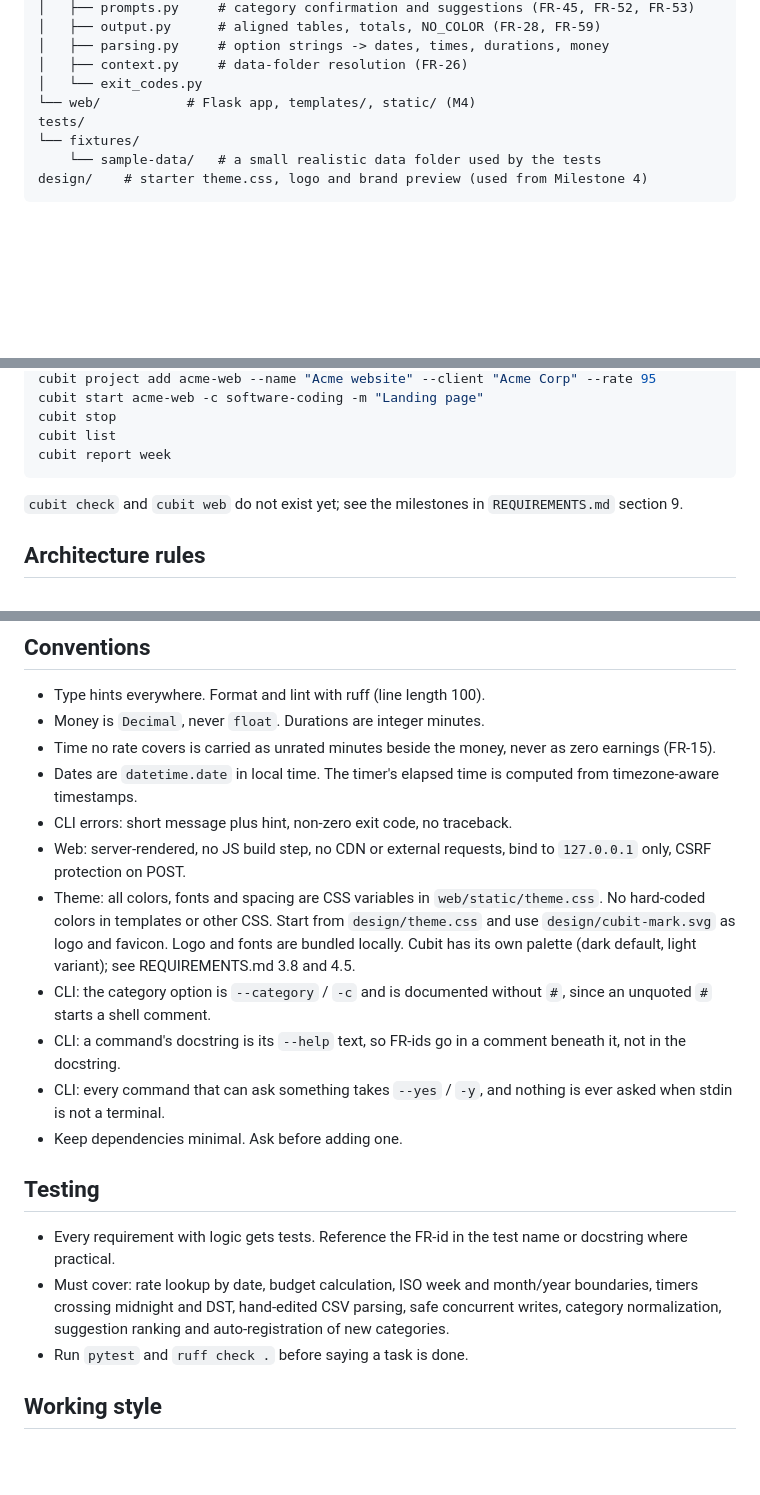
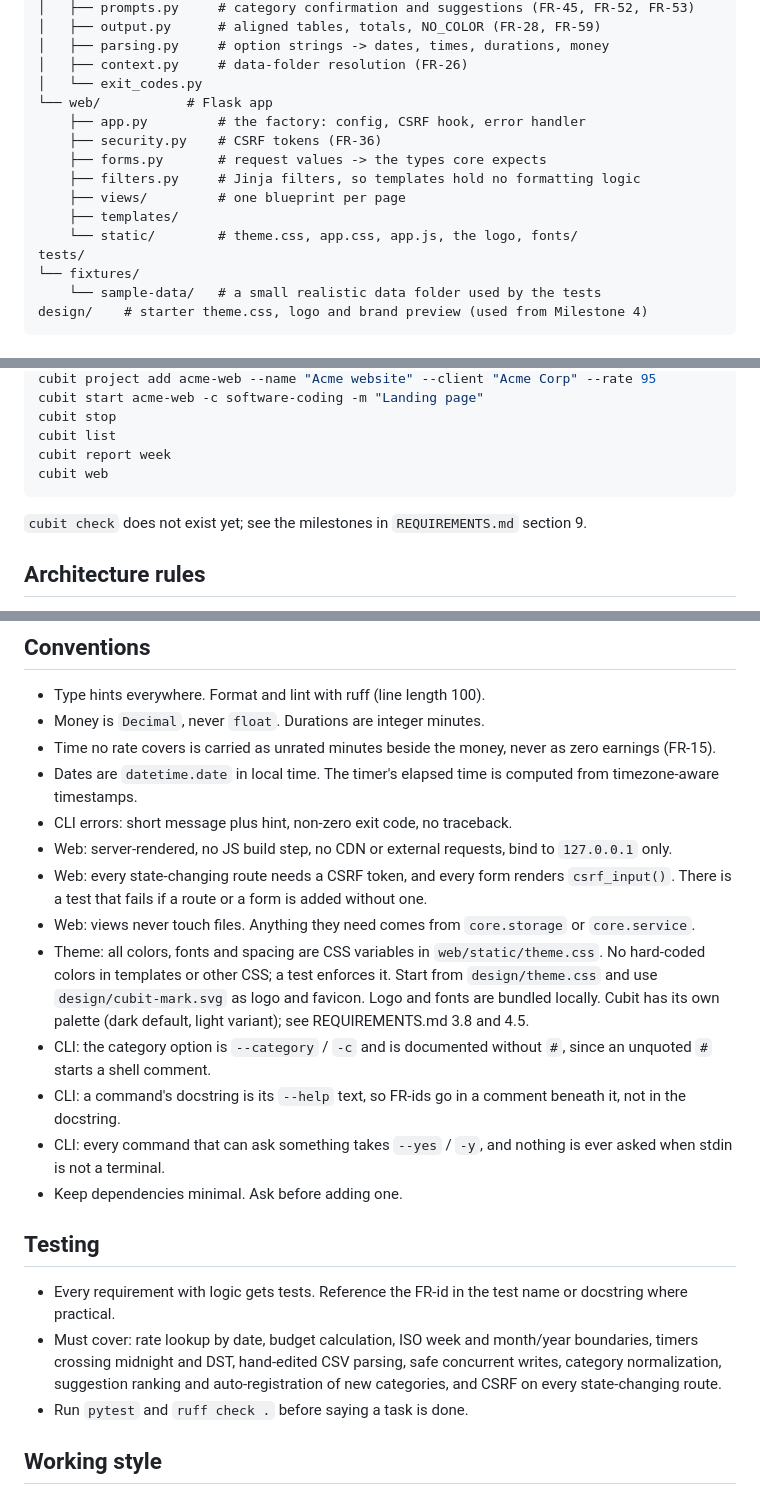
Before and after one commit to Microttus/cubit, a Markdown page: AGENT.md, 3 parts joined by grey strips. Drawn GitHub-style; blank space fills up the shorter version.

````diff
--- a/AGENT.md
+++ b/AGENT.md
@@ -42,7 +42,14 @@ src/cubit/
 │   ├── parsing.py     # option strings -> dates, times, durations, money
 │   ├── context.py     # data-folder resolution (FR-26)
 │   └── exit_codes.py
-└── web/           # Flask app, templates/, static/ (M4)
+└── web/           # Flask app
+    ├── app.py         # the factory: config, CSRF hook, error handler
+    ├── security.py    # CSRF tokens (FR-36)
+    ├── forms.py       # request values -> the types core expects
+    ├── filters.py     # Jinja filters, so templates hold no formatting logic
+    ├── views/         # one blueprint per page
+    ├── templates/
+    └── static/        # theme.css, app.css, app.js, the logo, fonts/
 tests/
 └── fixtures/
     └── sample-data/   # a small realistic data folder used by the tests
@@ -64,10 +71,11 @@ cubit start acme-web -c software-coding -m "Landing page"
 cubit stop
 cubit list
 cubit report week
+cubit web
 ```
 
-`cubit check` and `cubit web` do not exist yet; see the milestones in
-`REQUIREMENTS.md` section 9.
+`cubit check` does not exist yet; see the milestones in `REQUIREMENTS.md`
+section 9.
 
 ## Architecture rules
 
@@ -96,8 +104,10 @@ cubit report week
 - Time no rate covers is carried as unrated minutes beside the money, never as zero earnings (FR-15).
 - Dates are `datetime.date` in local time. The timer's elapsed time is computed from timezone-aware timestamps.
 - CLI errors: short message plus hint, non-zero exit code, no traceback.
-- Web: server-rendered, no JS build step, no CDN or external requests, bind to `127.0.0.1` only, CSRF protection on POST.
-- Theme: all colors, fonts and spacing are CSS variables in `web/static/theme.css`. No hard-coded colors in templates or other CSS. Start from `design/theme.css` and use `design/cubit-mark.svg` as logo and favicon. Logo and fonts are bundled locally. Cubit has its own palette (dark default, light variant); see REQUIREMENTS.md 3.8 and 4.5.
+- Web: server-rendered, no JS build step, no CDN or external requests, bind to `127.0.0.1` only.
+- Web: every state-changing route needs a CSRF token, and every form renders `csrf_input()`. There is a test that fails if a route or a form is added without one.
+- Web: views never touch files. Anything they need comes from `core.storage` or `core.service`.
+- Theme: all colors, fonts and spacing are CSS variables in `web/static/theme.css`. No hard-coded colors in templates or other CSS; a test enforces it. Start from `design/theme.css` and use `design/cubit-mark.svg` as logo and favicon. Logo and fonts are bundled locally. Cubit has its own palette (dark default, light variant); see REQUIREMENTS.md 3.8 and 4.5.
 - CLI: the category option is `--category` / `-c` and is documented without `#`, since an unquoted `#` starts a shell comment.
 - CLI: a command's docstring is its `--help` text, so FR-ids go in a comment beneath it, not in the docstring.
 - CLI: every command that can ask something takes `--yes` / `-y`, and nothing is ever asked when stdin is not a terminal.
@@ -106,7 +116,7 @@ cubit report week
 ## Testing
 
 - Every requirement with logic gets tests. Reference the FR-id in the test name or docstring where practical.
-- Must cover: rate lookup by date, budget calculation, ISO week and month/year boundaries, timers crossing midnight and DST, hand-edited CSV parsing, safe concurrent writes, category normalization, suggestion ranking and auto-registration of new categories.
+- Must cover: rate lookup by date, budget calculation, ISO week and month/year boundaries, timers crossing midnight and DST, hand-edited CSV parsing, safe concurrent writes, category normalization, suggestion ranking and auto-registration of new categories, and CSRF on every state-changing route.
 - Run `pytest` and `ruff check .` before saying a task is done.
 
 ## Working style
````
Also changed, not shown: other parts of AGENT.md (+1 -1 lines), README.md (+33 -7 lines), REQUIREMENTS.md (+14 -10 lines).
